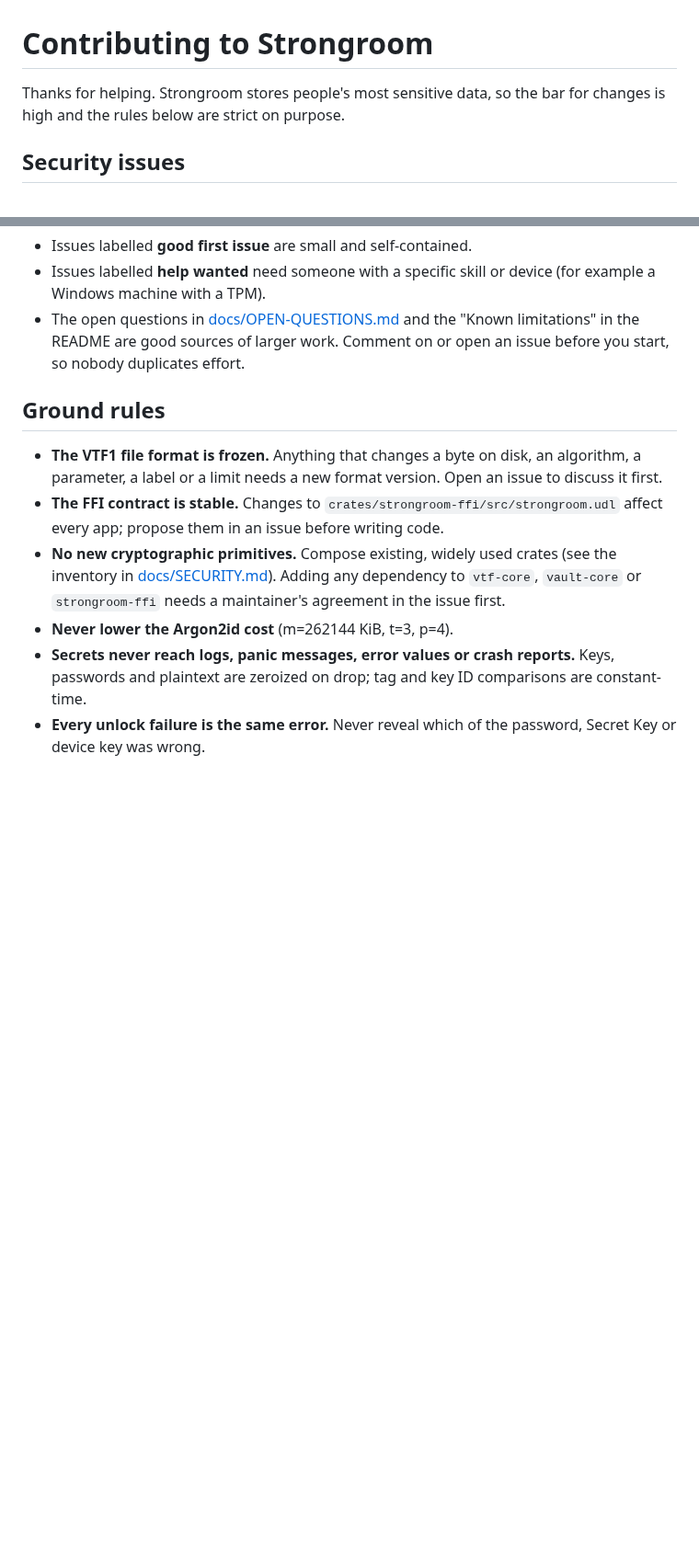
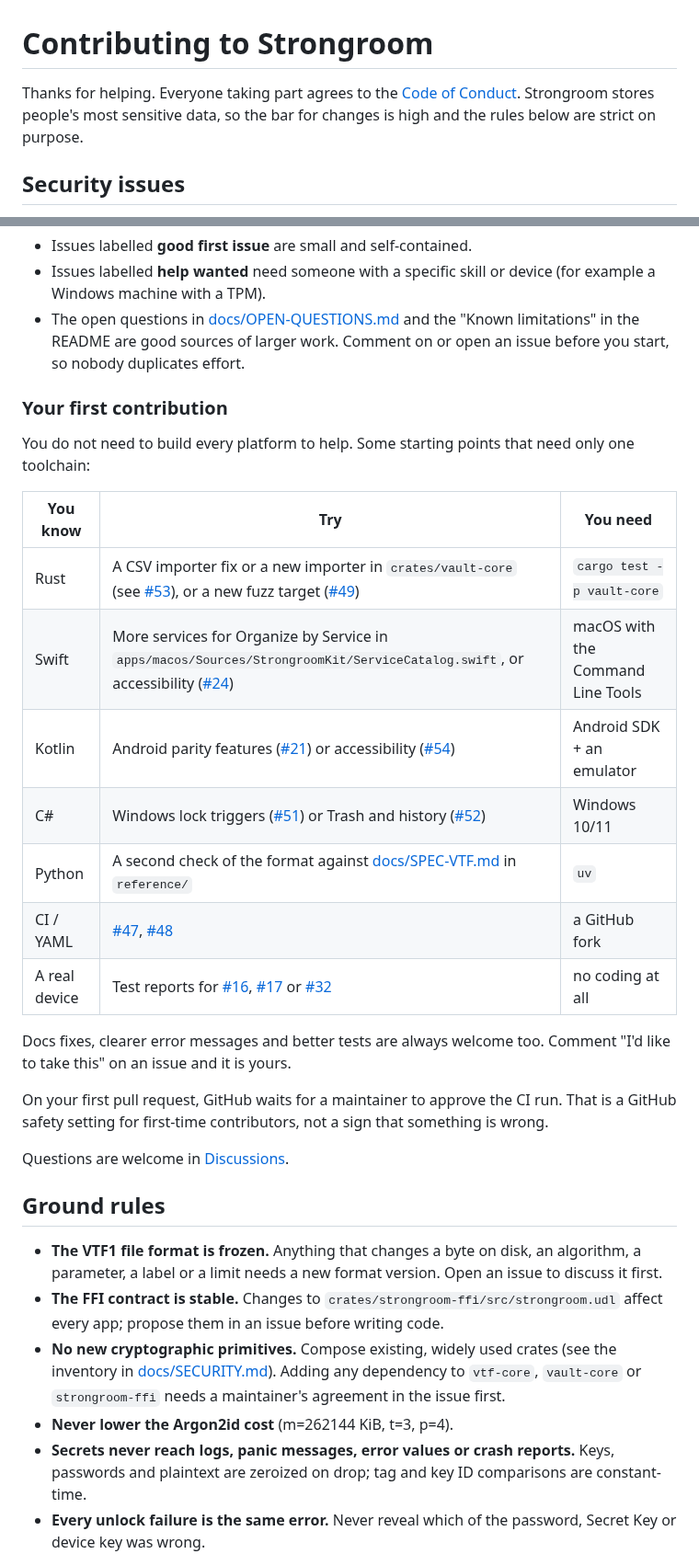
Before and after one commit to myselfRaifMondal/strongroom, a Markdown page: CONTRIBUTING.md, 2 parts joined by grey strips. Shown at 92% size. Rendered like a GitHub page; blank space fills up the shorter version.

```diff
--- a/CONTRIBUTING.md
+++ b/CONTRIBUTING.md
@@ -1,7 +1,9 @@
 # Contributing to Strongroom
 
-Thanks for helping. Strongroom stores people's most sensitive data, so the
-bar for changes is high and the rules below are strict on purpose.
+Thanks for helping. Everyone taking part agrees to the
+[Code of Conduct](CODE_OF_CONDUCT.md). Strongroom stores people's most
+sensitive data, so the bar for changes is high and the rules below are
+strict on purpose.
 
 ## Security issues
 
@@ -65,6 +67,31 @@ Releases (all platforms, signing secrets) are described in
   work. Comment on or open an issue before you start, so nobody duplicates
   effort.
 
+### Your first contribution
+
+You do not need to build every platform to help. Some starting points that
+need only one toolchain:
+
+| You know | Try | You need |
+|----------|-----|----------|
+| Rust | A CSV importer fix or a new importer in `crates/vault-core` (see [#53](https://github.com/myselfRaifMondal/strongroom/issues/53)), or a new fuzz target ([#49](https://github.com/myselfRaifMondal/strongroom/issues/49)) | `cargo test -p vault-core` |
+| Swift | More services for Organize by Service in `apps/macos/Sources/StrongroomKit/ServiceCatalog.swift`, or accessibility ([#24](https://github.com/myselfRaifMondal/strongroom/issues/24)) | macOS with the Command Line Tools |
+| Kotlin | Android parity features ([#21](https://github.com/myselfRaifMondal/strongroom/issues/21)) or accessibility ([#54](https://github.com/myselfRaifMondal/strongroom/issues/54)) | Android SDK + an emulator |
+| C# | Windows lock triggers ([#51](https://github.com/myselfRaifMondal/strongroom/issues/51)) or Trash and history ([#52](https://github.com/myselfRaifMondal/strongroom/issues/52)) | Windows 10/11 |
+| Python | A second check of the format against [docs/SPEC-VTF.md](docs/SPEC-VTF.md) in `reference/` | `uv` |
+| CI / YAML | [#47](https://github.com/myselfRaifMondal/strongroom/issues/47), [#48](https://github.com/myselfRaifMondal/strongroom/issues/48) | a GitHub fork |
+| A real device | Test reports for [#16](https://github.com/myselfRaifMondal/strongroom/issues/16), [#17](https://github.com/myselfRaifMondal/strongroom/issues/17) or [#32](https://github.com/myselfRaifMondal/strongroom/issues/32) | no coding at all |
+
+Docs fixes, clearer error messages and better tests are always welcome too.
+Comment "I'd like to take this" on an issue and it is yours.
+
+On your first pull request, GitHub waits for a maintainer to approve the CI
+run. That is a GitHub safety setting for first-time contributors, not a sign
+that something is wrong.
+
+Questions are welcome in
+[Discussions](https://github.com/myselfRaifMondal/strongroom/discussions).
+
 ## Ground rules
 
 - **The VTF1 file format is frozen.** Anything that changes a byte on disk,
```
Also changed, not shown: CODE_OF_CONDUCT.md (added, +129 -0 lines), README.md (+46 -0 lines), docs/images/macos-create-light.png (added), docs/images/macos-item-dark.png (added), docs/images/macos-ranking-light.png (added).
